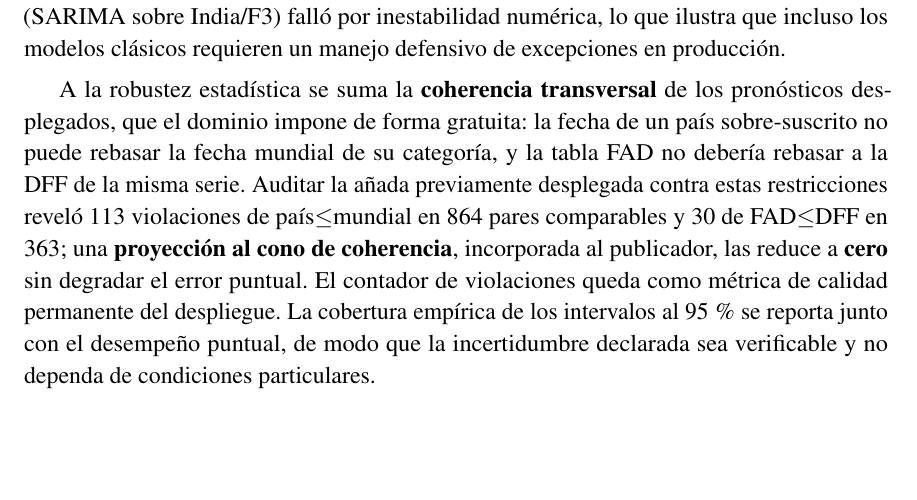
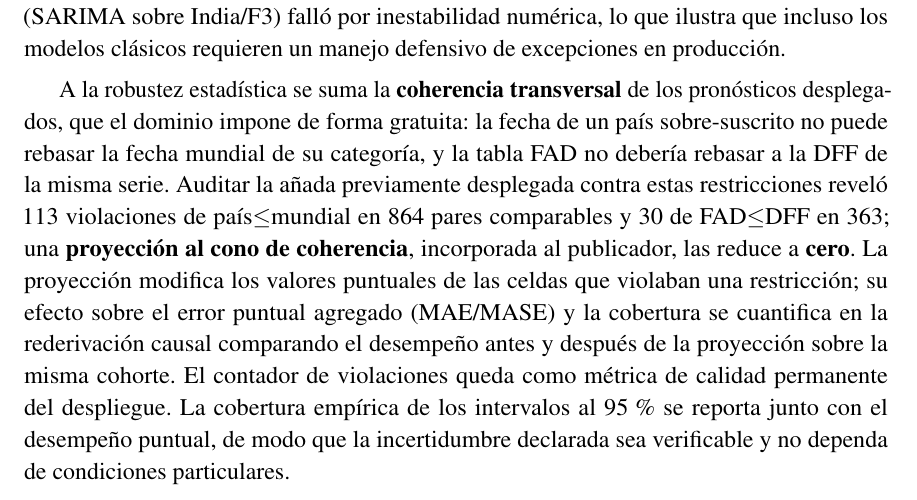
Before and after one commit to UACJ-MIAAD/VisaPredictAI_LaTeX, a LaTeX thesis (reports/latex/ProyectoI_VisaPredictAI.tex): part of page 75 of 96, cut so that both start at the same text, the shorter picture padded with empty space. Compiled offline with pdfLaTeX.

Commit message:
docs: temper the cone 'no point-accuracy cost' claim
The thesis and paper asserted the coherence-cone projection removed 143
violations 'at no point-accuracy cost', but the projection changes the
point values of violating cells and no pre/post MAE/MASE/coverage
comparison backs the claim. Both now state that the projection alters
the violating cells and that its aggregate point-error and coverage
effect is quantified in the causal re-derivation on the same cohort,
before and after projection — no unproven zero-cost assertion.

```diff
--- a/reports/latex/ProyectoI_VisaPredictAI.tex
+++ b/reports/latex/ProyectoI_VisaPredictAI.tex
@@ -2576,8 +2576,11 @@ sobre-suscrito no puede rebasar la fecha mundial de su categoría, y la tabla FA
 debería rebasar a la DFF de la misma serie. Auditar la añada previamente desplegada
 contra estas restricciones reveló 113 violaciones de país$\leq$mundial en 864 pares
 comparables y 30 de FAD$\leq$DFF en 363; una \textbf{proyección al cono de coherencia},
-incorporada al publicador, las reduce a \textbf{cero} sin degradar el error puntual. El
-contador de violaciones queda como métrica de calidad permanente del despliegue. La
+incorporada al publicador, las reduce a \textbf{cero}. La proyección modifica los valores
+puntuales de las celdas que violaban una restricción; su efecto sobre el error puntual
+agregado (MAE/MASE) y la cobertura se cuantifica en la rederivación causal comparando el
+desempeño antes y después de la proyección sobre la misma cohorte. El contador de
+violaciones queda como métrica de calidad permanente del despliegue. La
 cobertura empírica de los intervalos al 95\,\% se reporta junto con el desempeño puntual,
 de modo que la incertidumbre declarada sea verificable y no dependa de condiciones
 particulares.
```
Also changed, not shown: reports/paper_micai/paper.tex (+4 -2 lines).
